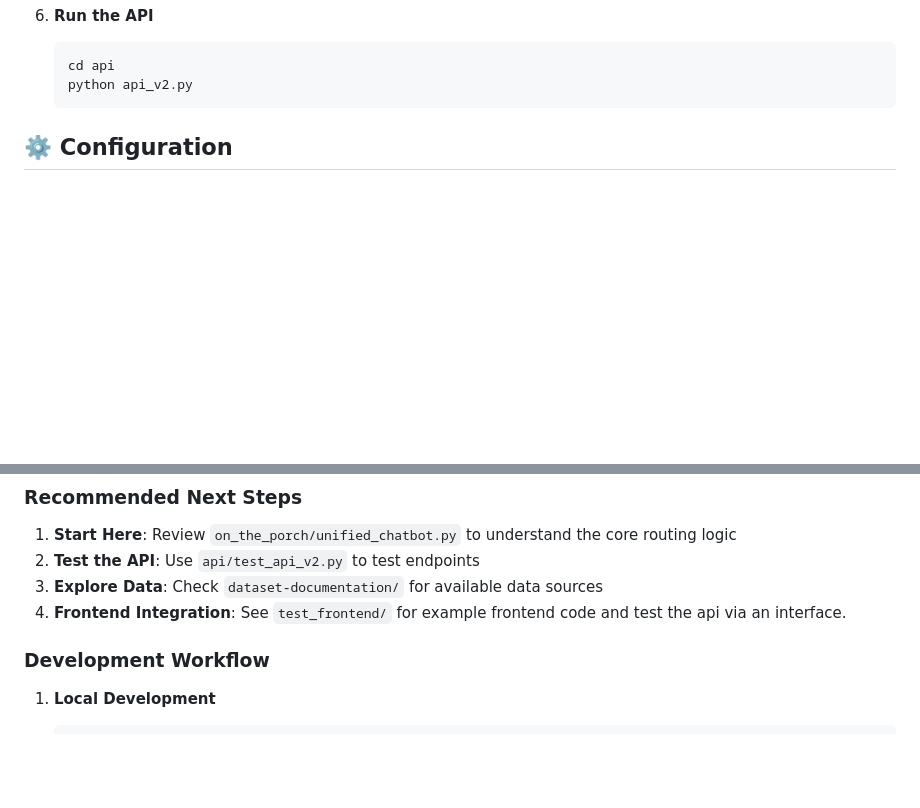
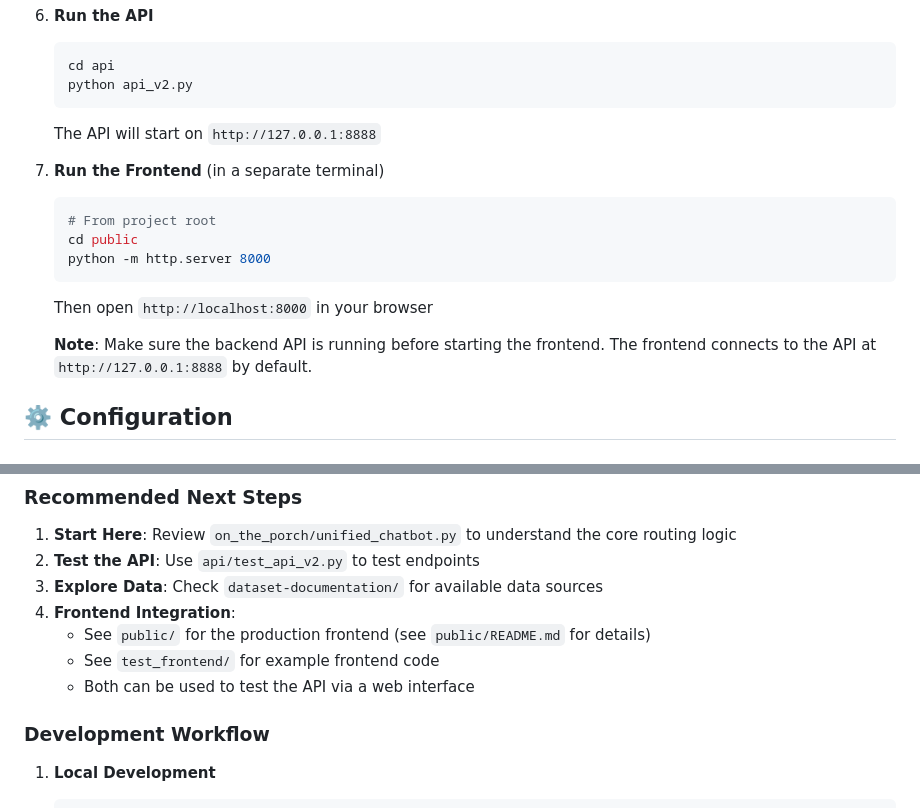
Before and after one commit to Public-Computing-Lab/Spark25-Community-Sentiment, a Markdown page: README.md, 2 parts joined by grey strips. Drawn GitHub-style; blank space fills up the shorter version.

````diff
--- a/README.md
+++ b/README.md
@@ -77,6 +77,17 @@ ml-misi-community-sentiment/
    cd api
    python api_v2.py
    ```
+   The API will start on `http://127.0.0.1:8888`
+
+7. **Run the Frontend** (in a separate terminal)
+   ```bash
+   # From project root
+   cd public
+   python -m http.server 8000
+   ```
+   Then open `http://localhost:8000` in your browser
+
+   **Note**: Make sure the backend API is running before starting the frontend. The frontend connects to the API at `http://127.0.0.1:8888` by default.
 
 ## ⚙️ Configuration
 
@@ -166,7 +177,10 @@ This project implements a **hybrid AI system** that combines:
 1. **Start Here**: Review `on_the_porch/unified_chatbot.py` to understand the core routing logic
 2. **Test the API**: Use `api/test_api_v2.py` to test endpoints
 3. **Explore Data**: Check `dataset-documentation/` for available data sources
-4. **Frontend Integration**: See `test_frontend/` for example frontend code and test the api via an interface.
+4. **Frontend Integration**:
+   - See `public/` for the production frontend (see `public/README.md` for details)
+   - See `test_frontend/` for example frontend code
+   - Both can be used to test the API via a web interface
 
 ### Development Workflow
 
````
